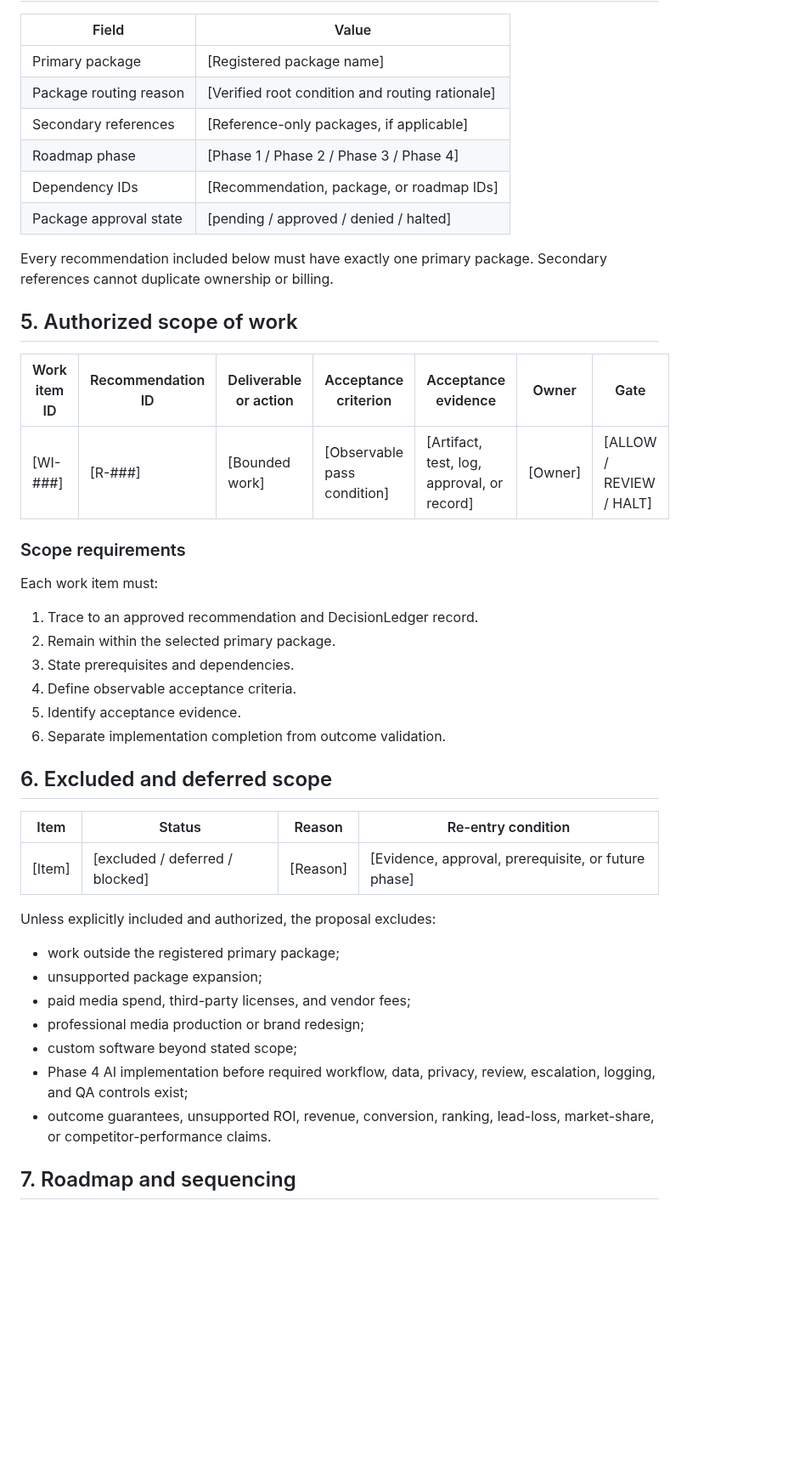
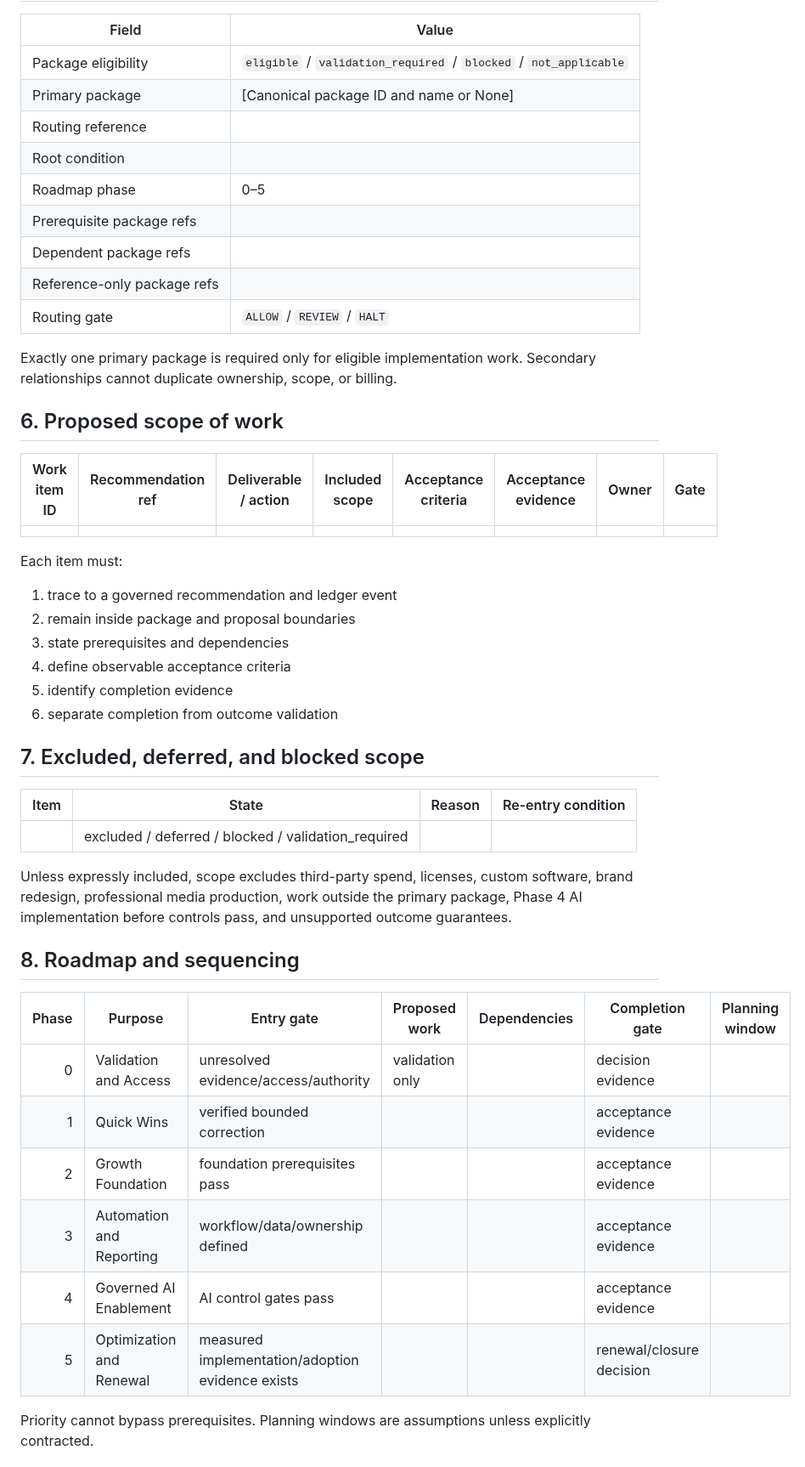
Before and after one commit to dburt-proex/operator-intelligence, a Markdown page: templates/proposal.md, the part around one of its changes. Shown at 85% size. GitHub-like rendering; blank space fills up the shorter version.

Commit message:
Reconcile proposal scope and authorization boundaries

```diff
--- a/templates/proposal.md
+++ b/templates/proposal.md
@@ -47,47 +62,51 @@ Rules:
 
 | Field | Value |
 |---|---|
-| Primary package | [Registered package name] |
-| Package routing reason | [Verified root condition and routing rationale] |
-| Secondary references | [Reference-only packages, if applicable] |
-| Roadmap phase | [Phase 1 / Phase 2 / Phase 3 / Phase 4] |
-| Dependency IDs | [Recommendation, package, or roadmap IDs] |
-| Package approval state | [pending / approved / denied / halted] |
+| Package eligibility | `eligible` / `validation_required` / `blocked` / `not_applicable` |
+| Primary package | [Canonical package ID and name or None] |
+| Routing reference | |
+| Root condition | |
+| Roadmap phase | 0–5 |
+| Prerequisite package refs | |
+| Dependent package refs | |
+| Reference-only package refs | |
+| Routing gate | `ALLOW` / `REVIEW` / `HALT` |
 
-Every recommendation included below must have exactly one primary package. Secondary references cannot duplicate ownership or billing.
+Exactly one primary package is required only for eligible implementation work. Secondary relationships cannot duplicate ownership, scope, or billing.
 
-## 5. Authorized scope of work
+## 6. Proposed scope of work
 
-| Work item ID | Recommendation ID | Deliverable or action | Acceptance criterion | Acceptance evidence | Owner | Gate |
-|---|---|---|---|---|---|---|
-| [WI-###] | [R-###] | [Bounded work] | [Observable pass condition] | [Artifact, test, log, approval, or record] | [Owner] | [ALLOW / REVIEW / HALT] |
+| Work item ID | Recommendation ref | Deliverable / action | Included scope | Acceptance criteria | Acceptance evidence | Owner | Gate |
+|---|---|---|---|---|---|---|---|
+| | | | | | | | |
 
-### Scope requirements
+Each item must:
 
-Each work item must:
+1. trace to a governed recommendation and ledger event
+2. remain inside package and proposal boundaries
+3. state prerequisites and dependencies
+4. define observable acceptance criteria
+5. identify completion evidence
+6. separate completion from outcome validation
 
-1. Trace to an approved recommendation and DecisionLedger record.
-2. Remain within the selected primary package.
-3. State prerequisites and dependencies.
-4. Define observable acceptance criteria.
-5. Identify acceptance evidence.
-6. Separate implementation completion from outcome validation.
+## 7. Excluded, deferred, and blocked scope
 
-## 6. Excluded and deferred scope
+| Item | State | Reason | Re-entry condition |
+|---|---|---|---|
+| | excluded / deferred / blocked / validation_required | | |
 
-| Item | Status | Reason | Re-entry condition |
-|---|---|---|---|
-| [Item] | [excluded / deferred / blocked] | [Reason] | [Evidence, approval, prerequisite, or future phase] |
+Unless expressly included, scope excludes third-party spend, licenses, custom software, brand redesign, professional media production, work outside the primary package, Phase 4 AI implementation before controls pass, and unsupported outcome guarantees.
 
-Unless explicitly included and authorized, the proposal excludes:
+## 8. Roadmap and sequencing
 
-- work outside the registered primary package;
-- unsupported package expansion;
-- paid media spend, third-party licenses, and vendor fees;
-- professional media production or brand redesign;
-- custom software beyond stated scope;
-- Phase 4 AI implementation before required workflow, data, privacy, review, escalation, logging, and QA controls exist;
-- outcome guarantees, unsupported ROI, revenue, conversion, ranking, lead-loss, market-share, or competitor-performance claims.
+| Phase | Purpose | Entry gate | Proposed work | Dependencies | Completion gate | Planning window |
+|---:|---|---|---|---|---|---|
+| 0 | Validation and Access | unresolved evidence/access/authority | validation only | | decision evidence | |
+| 1 | Quick Wins | verified bounded correction | | | acceptance evidence | |
+| 2 | Growth Foundation | foundation prerequisites pass | | | acceptance evidence | |
+| 3 | Automation and Reporting | workflow/data/ownership defined | | | acceptance evidence | |
+| 4 | Governed AI Enablement | AI control gates pass | | | acceptance evidence | |
+| 5 | Optimization and Renewal | measured implementation/adoption evidence exists | | | renewal/closure decision | |
 
-## 7. Roadmap and sequencing
+Priority cannot bypass prerequisites. Planning windows are assumptions unless explicitly contracted.
 
```
Also changed, not shown: other parts of templates/proposal.md (+115 -98 lines).
